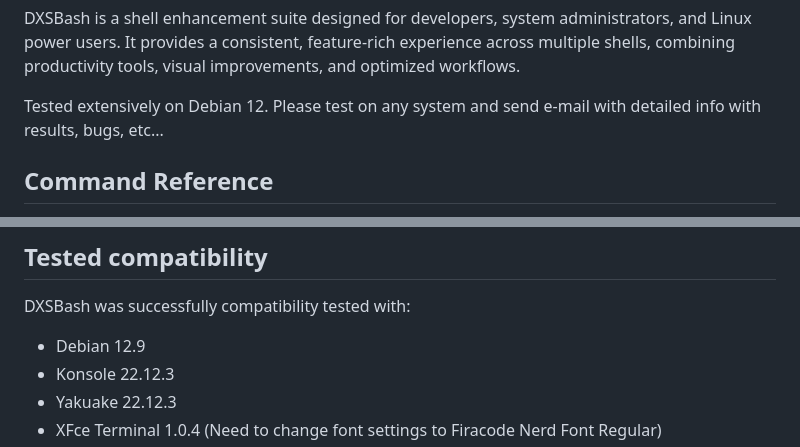
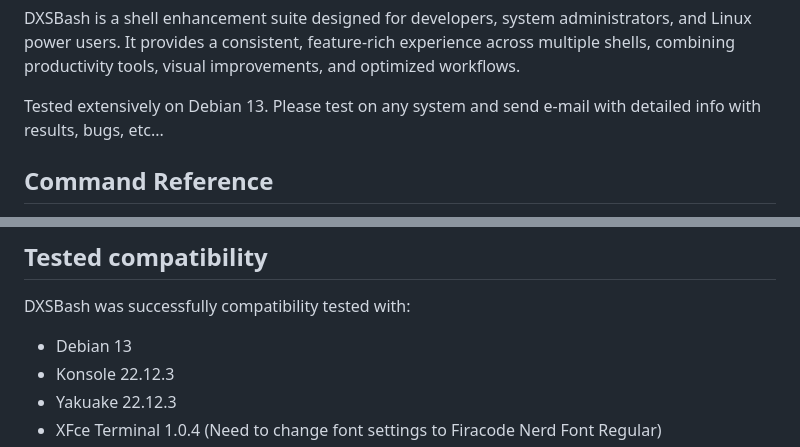
Before and after one commit to digitalxs/dxsbash, a Markdown page: README.md, 2 parts joined by grey strips. Rendered like a GitHub page.

Commit message:
Update README.md
Signed-off-by: Luis Miguel P. Freitas <37273297+digitalxs@users.noreply.github.com>

```diff
--- a/README.md
+++ b/README.md
@@ -20,7 +20,7 @@ v3.0.1
 
 DXSBash is a shell enhancement suite designed for developers, system administrators, and Linux power users. It provides a consistent, feature-rich experience across multiple shells, combining productivity tools, visual improvements, and optimized workflows.
 
-Tested extensively on Debian 12. Please test on any system and send e-mail with detailed info with results, bugs, etc...
+Tested extensively on Debian 13. Please test on any system and send e-mail with detailed info with results, bugs, etc...
 
 ## Command Reference
 
@@ -230,7 +230,7 @@ sudo reset-shell-profile [username]
 
 ## Tested compatibility
 DXSBash was successfully compatibility tested with:
-- Debian 12.9
+- Debian 13
 - Konsole  22.12.3
 - Yakuake 22.12.3
 - XFce Terminal 1.0.4 (Need to change font settings to Firacode Nerd Font Regular)
```
